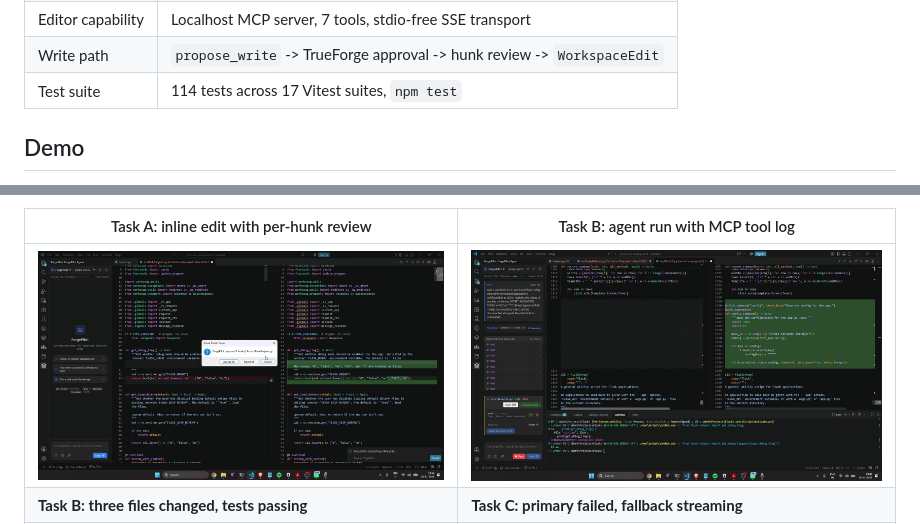
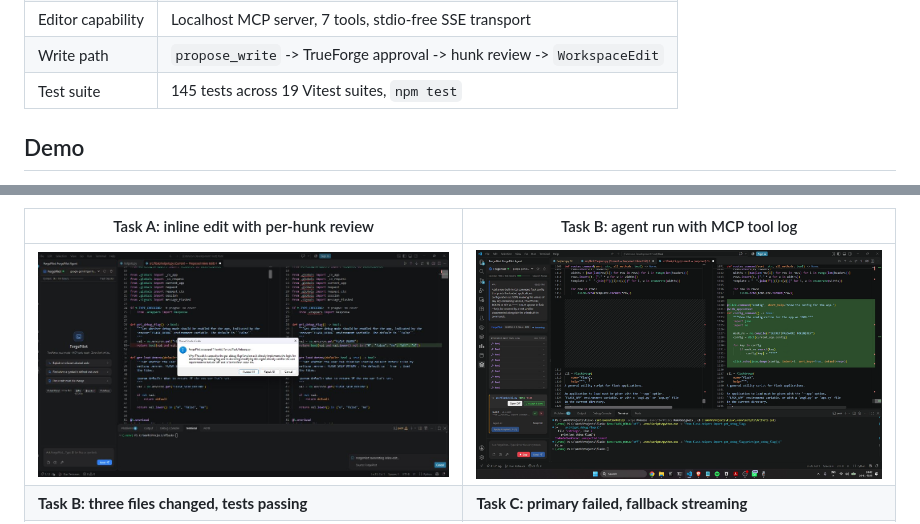
Before and after one commit to theRiddler9/Forge-a-thon, a Markdown page: README.md, 2 parts joined by grey strips. Rendered like a GitHub page; pictures changed too: docs/screenshots/task-a-inline-diff.png.

Commit message:
docs(readme): update Task A screenshot, demo video, and write-up links

```diff
--- a/README.md
+++ b/README.md
@@ -14,7 +14,7 @@ Built from scratch for the TrueForge Forge-a-thon (Round 1). MIT licensed.
 | Model access | Configured inside TrueForge only. The extension has no provider SDK |
 | Editor capability | Localhost MCP server, 7 tools, stdio-free SSE transport |
 | Write path | `propose_write` -> TrueForge approval -> hunk review -> `WorkspaceEdit` |
-| Test suite | 114 tests across 17 Vitest suites, `npm test` |
+| Test suite | 145 tests across 19 Vitest suites, `npm test` |
 
 ## Demo
 
```
Also changed, not shown: other parts of README.md (+4 -4 lines).
